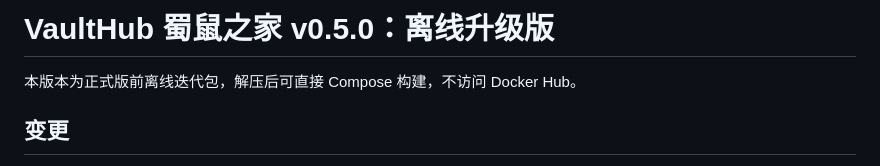
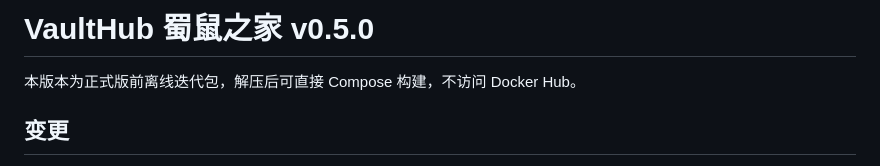
Before and after one commit to q807738511/vaulthub, a Markdown page: README.md, the part around the change. GitHub-like rendering.

```diff
--- a/README.md
+++ b/README.md
@@ -1,4 +1,4 @@
-# VaultHub 蜀鼠之家 v0.5.0：离线升级版
+# VaultHub 蜀鼠之家 v0.5.0
 
 本版本为正式版前离线迭代包，解压后可直接 Compose 构建，不访问 Docker Hub。
 
```
